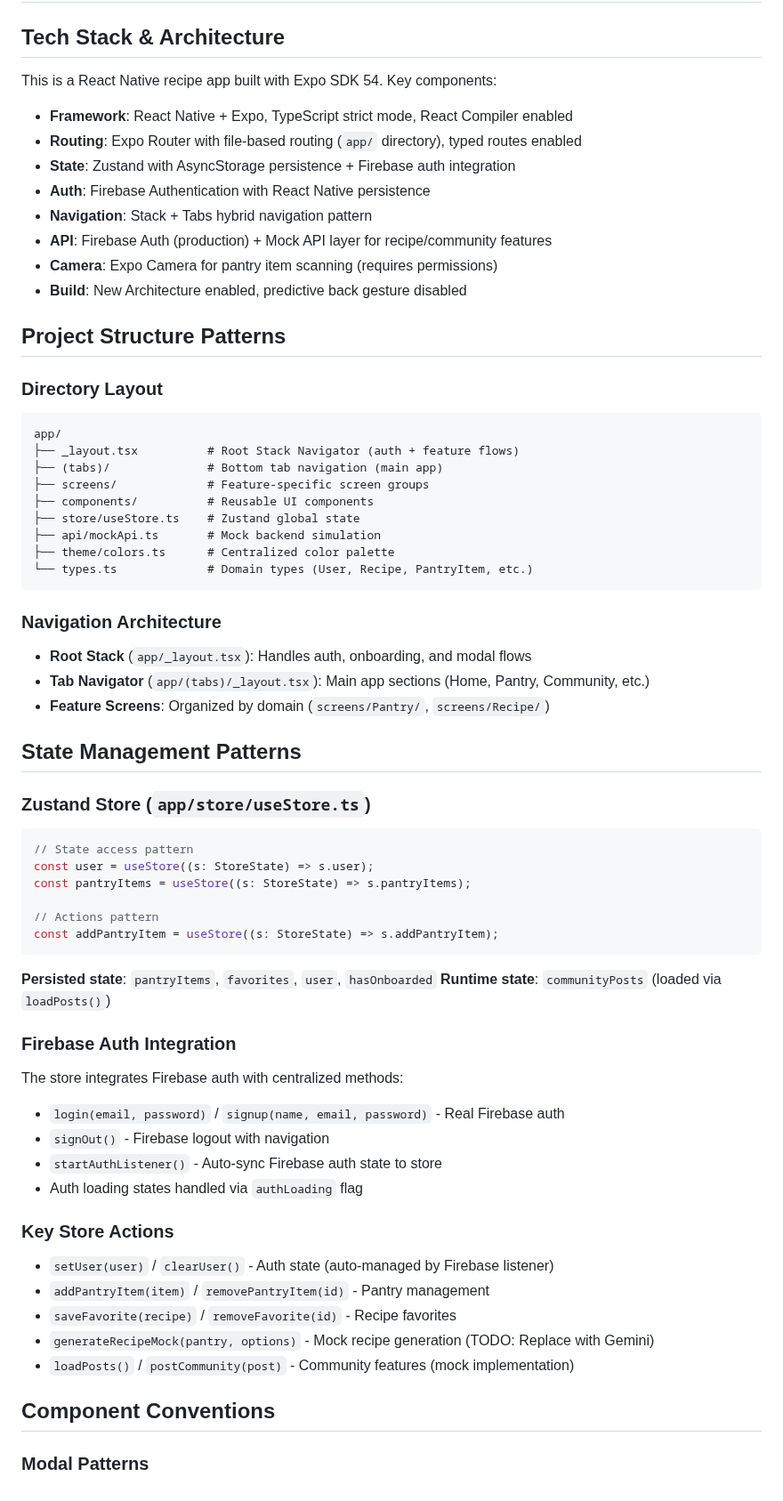
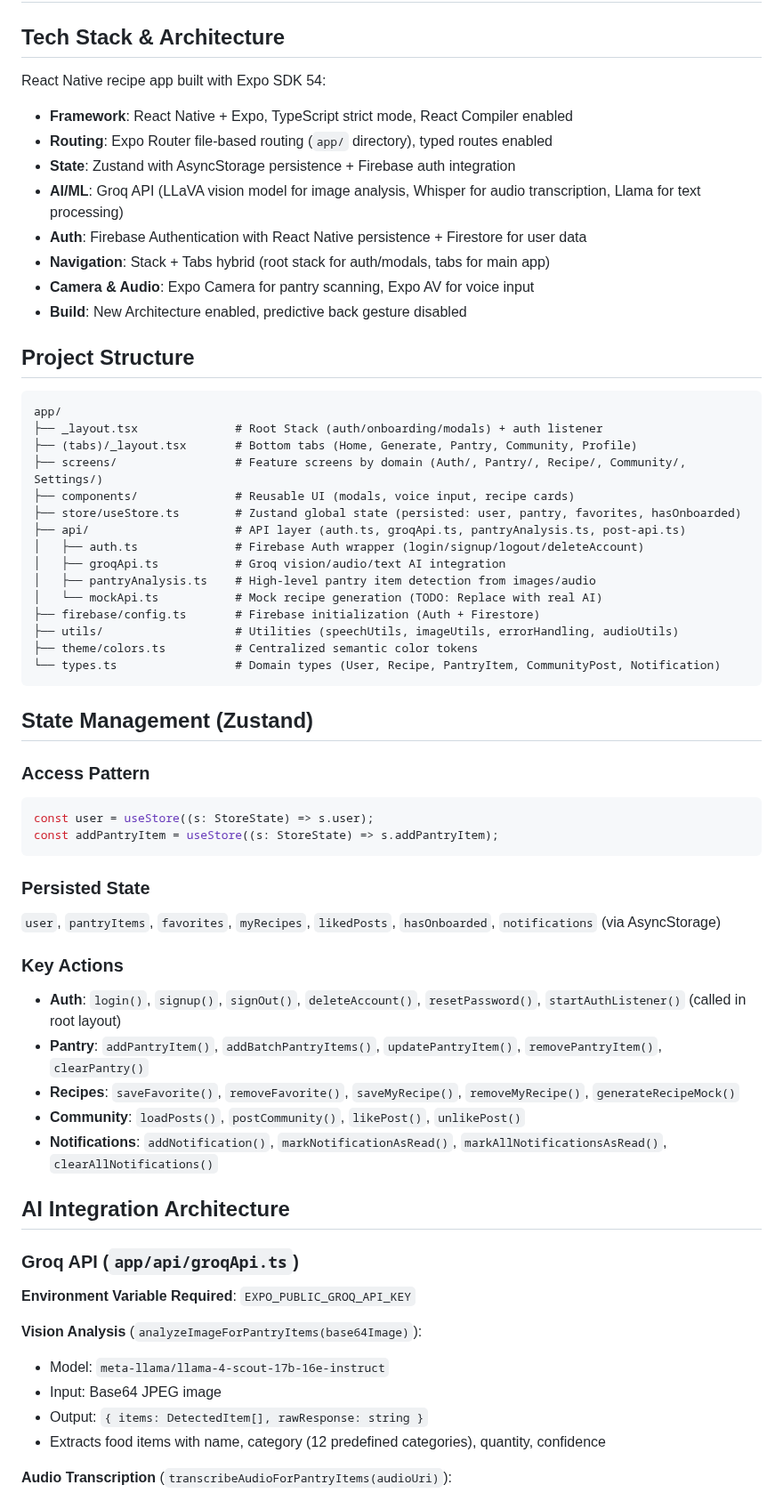
Before and after one commit to sanirurajapaksha/crumbs-app, a Markdown page: .github/copilot-instructions.md, the part around one of its changes. Shown at 89% size. Drawn GitHub-style.

Commit message:
Update copilot instructions for clarity and organization

````diff
--- a/.github/copilot-instructions.md
+++ b/.github/copilot-instructions.md
@@ -2,65 +2,70 @@
 
 ## Tech Stack & Architecture
 
-This is a React Native recipe app built with Expo SDK 54. Key components:
-- **Framework**: React Native + Expo, TypeScript strict mode, React Compiler enabled
-- **Routing**: Expo Router with file-based routing (`app/` directory), typed routes enabled
-- **State**: Zustand with AsyncStorage persistence + Firebase auth integration
-- **Auth**: Firebase Authentication with React Native persistence
-- **Navigation**: Stack + Tabs hybrid navigation pattern
-- **API**: Firebase Auth (production) + Mock API layer for recipe/community features
-- **Camera**: Expo Camera for pantry item scanning (requires permissions)
-- **Build**: New Architecture enabled, predictive back gesture disabled
+React Native recipe app built with Expo SDK 54:
 
-## Project Structure Patterns
+-   **Framework**: React Native + Expo, TypeScript strict mode, React Compiler enabled
+-   **Routing**: Expo Router file-based routing (`app/` directory), typed routes enabled
+-   **State**: Zustand with AsyncStorage persistence + Firebase auth integration
+-   **AI/ML**: Groq API (LLaVA vision model for image analysis, Whisper for audio transcription, Llama for text processing)
+-   **Auth**: Firebase Authentication with React Native persistence + Firestore for user data
+-   **Navigation**: Stack + Tabs hybrid (root stack for auth/modals, tabs for main app)
+-   **Camera & Audio**: Expo Camera for pantry scanning, Expo AV for voice input
+-   **Build**: New Architecture enabled, predictive back gesture disabled
 
-### Directory Layout
+## Project Structure
+
 ```
 app/
-├── _layout.tsx          # Root Stack Navigator (auth + feature flows)
-├── (tabs)/              # Bottom tab navigation (main app)
-├── screens/             # Feature-specific screen groups
-├── components/          # Reusable UI components
-├── store/useStore.ts    # Zustand global state
-├── api/mockApi.ts       # Mock backend simulation
-├── theme/colors.ts      # Centralized color palette
-└── types.ts             # Domain types (User, Recipe, PantryItem, etc.)
+├── _layout.tsx              # Root Stack (auth/onboarding/modals) + auth listener
+├── (tabs)/_layout.tsx       # Bottom tabs (Home, Generate, Pantry, Community, Profile)
+├── screens/                 # Feature screens by domain (Auth/, Pantry/, Recipe/, Community/, Settings/)
+├── components/              # Reusable UI (modals, voice input, recipe cards)
+├── store/useStore.ts        # Zustand global state (persisted: user, pantry, favorites, hasOnboarded)
+├── api/                     # API layer (auth.ts, groqApi.ts, pantryAnalysis.ts, post-api.ts)
+│   ├── auth.ts              # Firebase Auth wrapper (login/signup/logout/deleteAccount)
+│   ├── groqApi.ts           # Groq vision/audio/text AI integration
+│   ├── pantryAnalysis.ts    # High-level pantry item detection from images/audio
+│   └── mockApi.ts           # Mock recipe generation (TODO: Replace with real AI)
+├── firebase/config.ts       # Firebase initialization (Auth + Firestore)
+├── utils/                   # Utilities (speechUtils, imageUtils, errorHandling, audioUtils)
+├── theme/colors.ts          # Centralized semantic color tokens
+└── types.ts                 # Domain types (User, Recipe, PantryItem, CommunityPost, Notification)
 ```
 
-### Navigation Architecture
-- **Root Stack** (`app/_layout.tsx`): Handles auth, onboarding, and modal flows
-- **Tab Navigator** (`app/(tabs)/_layout.tsx`): Main app sections (Home, Pantry, Community, etc.)
-- **Feature Screens**: Organized by domain (`screens/Pantry/`, `screens/Recipe/`)
+## State Management (Zustand)
 
-## State Management Patterns
+### Access Pattern
 
-### Zustand Store (`app/store/useStore.ts`)
 ```typescript
-// State access pattern
 const user = useStore((s: StoreState) => s.user);
-const pantryItems = useStore((s: StoreState) => s.pantryItems);
-
-// Actions pattern
 const addPantryItem = useStore((s: StoreState) => s.addPantryItem);
 ```
 
-**Persisted state**: `pantryItems`, `favorites`, `user`, `hasOnboarded`
-**Runtime state**: `communityPosts` (loaded via `loadPosts()`)
+### Persisted State
 
-### Firebase Auth Integration
-The store integrates Firebase auth with centralized methods:
-- `login(email, password)` / `signup(name, email, password)` - Real Firebase auth
-- `signOut()` - Firebase logout with navigation
-- `startAuthListener()` - Auto-sync Firebase auth state to store
-- Auth loading states handled via `authLoading` flag
+`user`, `pantryItems`, `favorites`, `myRecipes`, `likedPosts`, `hasOnboarded`, `notifications` (via AsyncStorage)
 
-### Key Store Actions
-- `setUser(user)` / `clearUser()` - Auth state (auto-managed by Firebase listener)
-- `addPantryItem(item)` / `removePantryItem(id)` - Pantry management
-- `saveFavorite(recipe)` / `removeFavorite(id)` - Recipe favorites
-- `generateRecipeMock(pantry, options)` - Mock recipe generation (TODO: Replace with Gemini)
-- `loadPosts()` / `postCommunity(post)` - Community features (mock implementation)
+### Key Actions
 
-## Component Conventions
+-   **Auth**: `login()`, `signup()`, `signOut()`, `deleteAccount()`, `resetPassword()`, `startAuthListener()` (called in root layout)
+-   **Pantry**: `addPantryItem()`, `addBatchPantryItems()`, `updatePantryItem()`, `removePantryItem()`, `clearPantry()`
+-   **Recipes**: `saveFavorite()`, `removeFavorite()`, `saveMyRecipe()`, `removeMyRecipe()`, `generateRecipeMock()`
+-   **Community**: `loadPosts()`, `postCommunity()`, `likePost()`, `unlikePost()`
+-   **Notifications**: `addNotification()`, `markNotificationAsRead()`, `markAllNotificationsAsRead()`, `clearAllNotifications()`
 
-### Modal Patterns
+## AI Integration Architecture
+
+### Groq API (`app/api/groqApi.ts`)
+
+**Environment Variable Required**: `EXPO_PUBLIC_GROQ_API_KEY`
+
+**Vision Analysis** (`analyzeImageForPantryItems(base64Image)`):
+
+-   Model: `meta-llama/llama-4-scout-17b-16e-instruct`
+-   Input: Base64 JPEG image
+-   Output: `{ items: DetectedItem[], rawResponse: string }`
+-   Extracts food items with name, category (12 predefined categories), quantity, confidence
+
+**Audio Transcription** (`transcribeAudioForPantryItems(audioUri)`):
+
````
Also changed, not shown: other parts of .github/copilot-instructions.md (+199 -110 lines).
